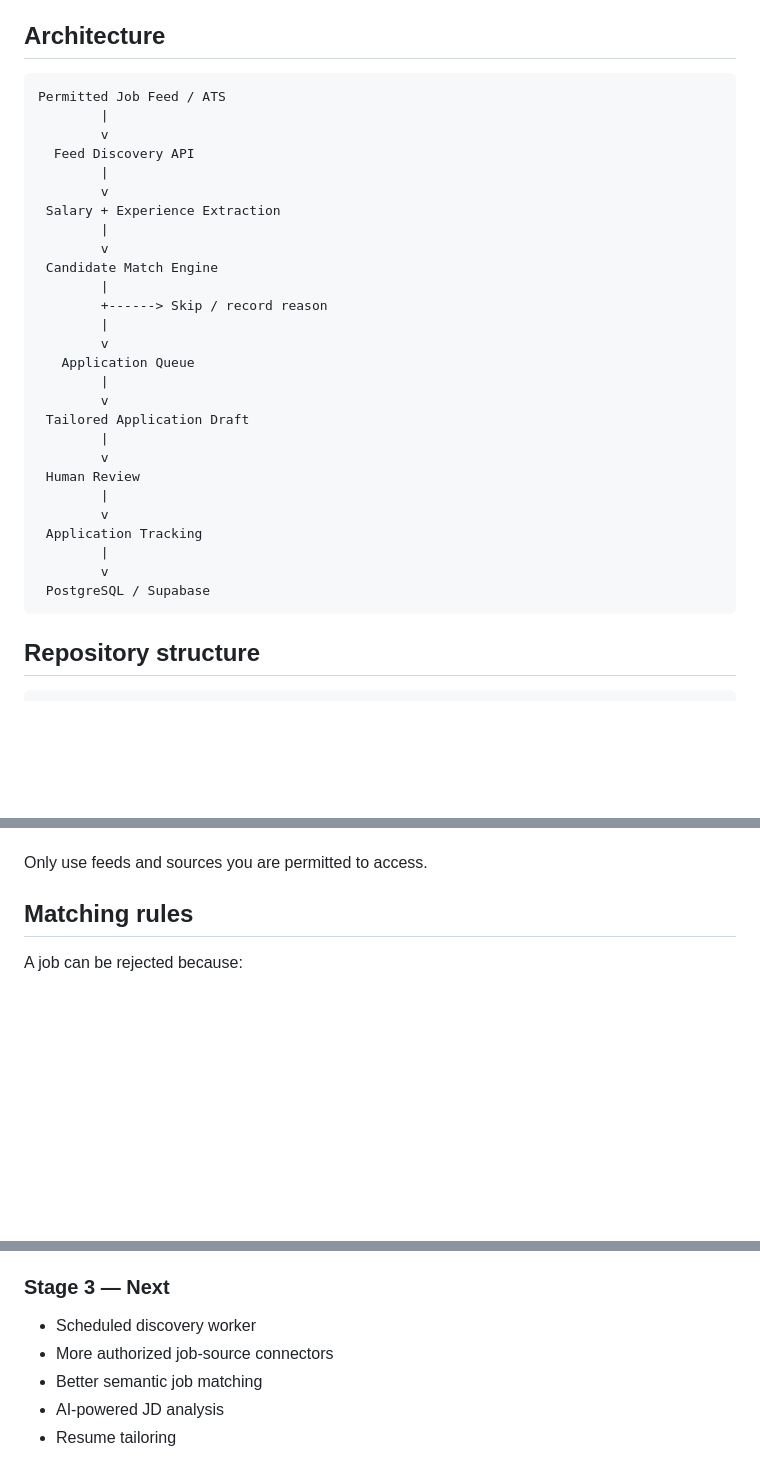
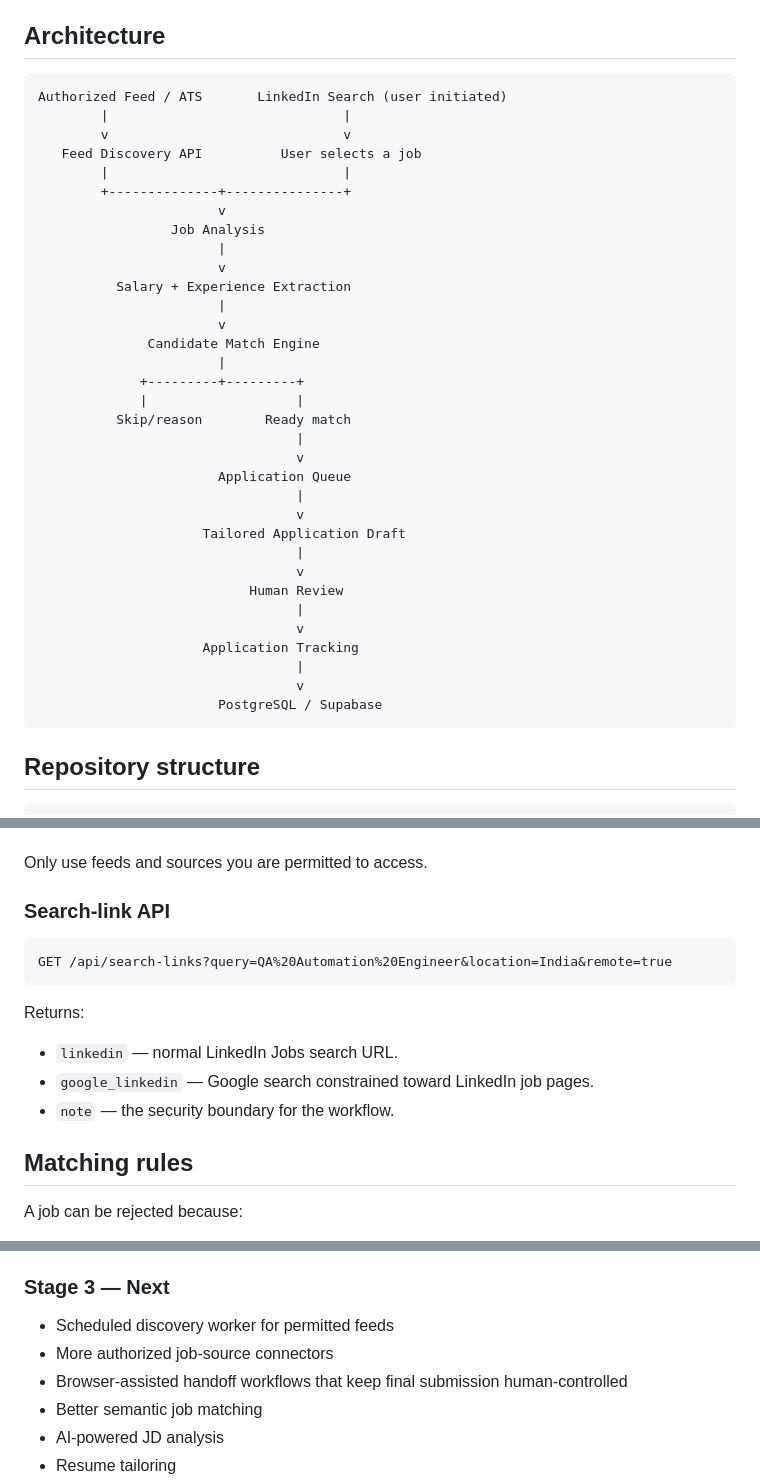
Before and after one commit to SanFlash/ApplyBot, a Markdown page: README.md, 3 parts joined by grey strips. Rendered like a GitHub page; blank space fills up the shorter version.

````diff
--- a/README.md
+++ b/README.md
@@ -57,33 +59,39 @@ Unpaid internships are excluded.
 ## Architecture
 
 ```
-Permitted Job Feed / ATS
-        |
-        v
-  Feed Discovery API
-        |
-        v
- Salary + Experience Extraction
-        |
-        v
- Candidate Match Engine
-        |
-        +------> Skip / record reason
-        |
-        v
-   Application Queue
-        |
-        v
- Tailored Application Draft
-        |
-        v
- Human Review
-        |
-        v
- Application Tracking
-        |
-        v
- PostgreSQL / Supabase
+Authorized Feed / ATS       LinkedIn Search (user initiated)
+        |                              |
+        v                              v
+   Feed Discovery API          User selects a job
+        |                              |
+        +--------------+---------------+
+                       v
+                 Job Analysis
+                       |
+                       v
+          Salary + Experience Extraction
+                       |
+                       v
+              Candidate Match Engine
+                       |
+             +---------+---------+
+             |                   |
+          Skip/reason        Ready match
+                                 |
+                                 v
+                       Application Queue
+                                 |
+                                 v
+                     Tailored Application Draft
+                                 |
+                                 v
+                           Human Review
+                                 |
+                                 v
+                     Application Tracking
+                                 |
+                                 v
+                       PostgreSQL / Supabase
 ```
 
 ## Repository structure
@@ -259,6 +315,18 @@ The discovery endpoint:
 7. Returns source errors without discarding successful sources.
 
 Only use feeds and sources you are permitted to access.
+
+### Search-link API
+
+```http
+GET /api/search-links?query=QA%20Automation%20Engineer&location=India&remote=true
+```
+
+Returns:
+
+- `linkedin` — normal LinkedIn Jobs search URL.
+- `google_linkedin` — Google search constrained toward LinkedIn job pages.
+- `note` — the security boundary for the workflow.
 
 ## Matching rules
 
@@ -475,8 +586,9 @@ Do not commit:
 - Production database boundary
 
 ### Stage 3 — Next
-- Scheduled discovery worker
+- Scheduled discovery worker for permitted feeds
 - More authorized job-source connectors
+- Browser-assisted handoff workflows that keep final submission human-controlled
 - Better semantic job matching
 - AI-powered JD analysis
 - Resume tailoring
````
Also changed, not shown: other parts of README.md (+104 -11 lines).
